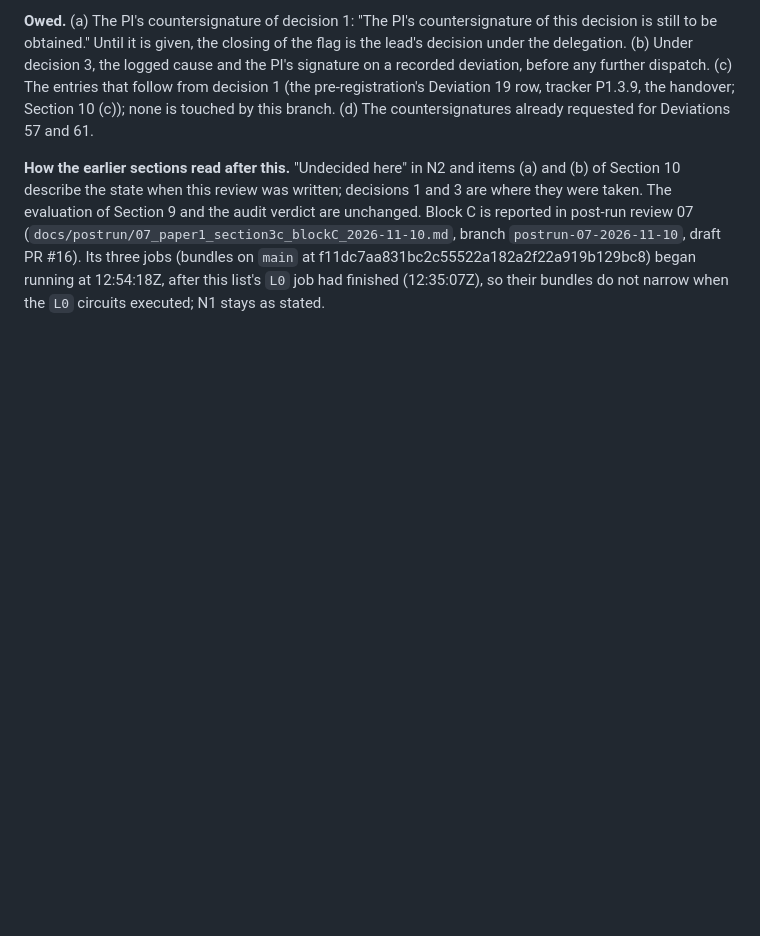
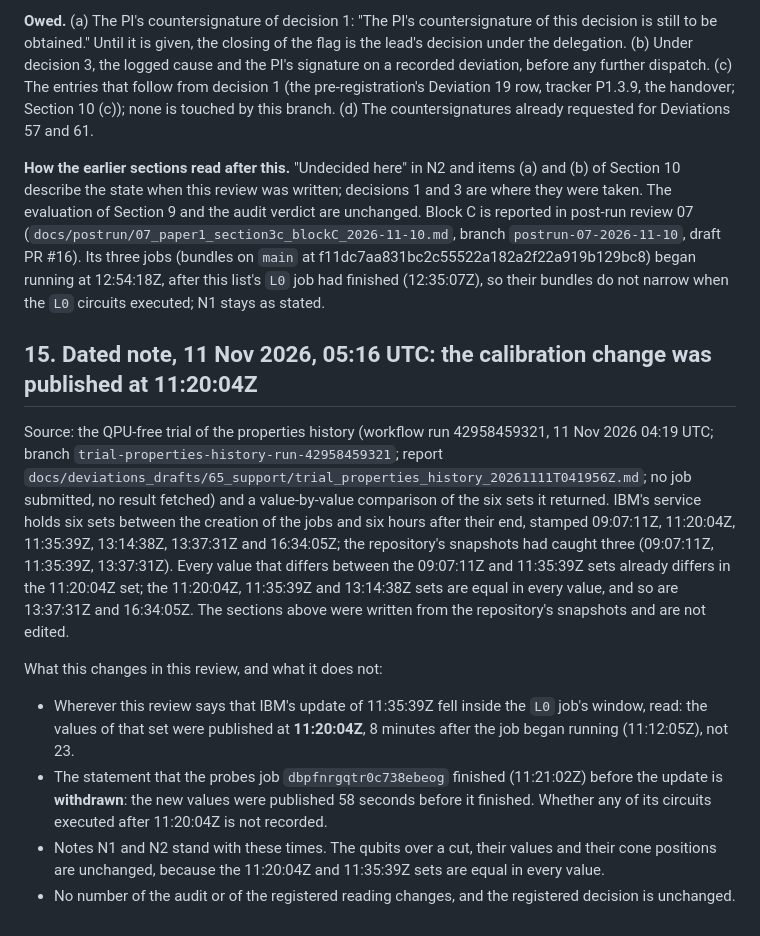
Before and after one commit to SSIT-Q/gradvar-phoenix, a Markdown page: docs/postrun/06_paper1_replication_2026-11-10.md, the part around the change. Drawn GitHub-style; blank space fills up the shorter version.

```diff
--- a/docs/postrun/06_paper1_replication_2026-11-10.md
+++ b/docs/postrun/06_paper1_replication_2026-11-10.md
@@ -608,3 +608,23 @@ unchanged. Block C is reported in post-run review 07 (`docs/postrun/07_paper1_se
 `postrun-07-2026-11-10`, draft PR #16). Its three jobs (bundles on `main` at f11dc7aa831bc2c55522a182a2f22a919b129bc8) began running
 at 12:54:18Z, after this list's `L0` job had finished (12:35:07Z), so their bundles do not narrow when the `L0` circuits executed;
 N1 stays as stated.
+
+## 15. Dated note, 11 Nov 2026, 05:16 UTC: the calibration change was published at 11:20:04Z
+
+Source: the QPU-free trial of the properties history (workflow run 42958459321, 11 Nov 2026 04:19 UTC; branch
+`trial-properties-history-run-42958459321`; report `docs/deviations_drafts/65_support/trial_properties_history_20261111T041956Z.md`;
+no job submitted, no result fetched) and a value-by-value comparison of the six sets it returned. IBM's service holds six sets
+between the creation of the jobs and six hours after their end, stamped 09:07:11Z, 11:20:04Z, 11:35:39Z, 13:14:38Z, 13:37:31Z and
+16:34:05Z; the repository's snapshots had caught three (09:07:11Z, 11:35:39Z, 13:37:31Z). Every value that differs between the
+09:07:11Z and 11:35:39Z sets already differs in the 11:20:04Z set; the 11:20:04Z, 11:35:39Z and 13:14:38Z sets are equal in every
+value, and so are 13:37:31Z and 16:34:05Z. The sections above were written from the repository's snapshots and are not edited.
+
+What this changes in this review, and what it does not:
+
+- Wherever this review says that IBM's update of 11:35:39Z fell inside the `L0` job's window, read: the values of that set were
+  published at **11:20:04Z**, 8 minutes after the job began running (11:12:05Z), not 23.
+- The statement that the probes job `dbpfnrgqtr0c738ebeog` finished (11:21:02Z) before the update is **withdrawn**: the new values
+  were published 58 seconds before it finished. Whether any of its circuits executed after 11:20:04Z is not recorded.
+- Notes N1 and N2 stand with these times. The qubits over a cut, their values and their cone positions are unchanged, because
+  the 11:20:04Z and 11:35:39Z sets are equal in every value.
+- No number of the audit or of the registered reading changes, and the registered decision is unchanged.
```
Also changed, not shown: docs/postrun/07_paper1_section3c_blockC_2026-11-10.md (+20 -0 lines).
